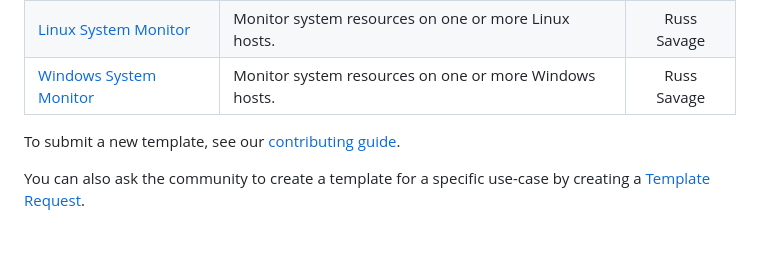
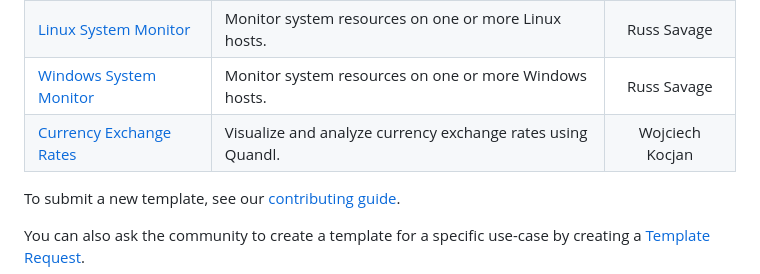
Before and after one commit to influxdata/community-templates, a Markdown page: README.md, the part around the change. Drawn GitHub-style; blank space fills up the shorter version.

Commit message:
feat: add dashboard for visualizing currency exchange rates

```diff
--- a/README.md
+++ b/README.md
@@ -17,6 +17,7 @@ Start by reading [how to use a template](docs/use_a_template.md), then check eac
 | [InfluxDB 1.x Monitor](monitoring_influxdb_1.x/) | Monitor your already running InfluxDB 1.x instance. | Russ Savage |
 | [Linux System Monitor](linux_system/) | Monitor system resources on one or more Linux hosts. | Russ Savage |
 | [Windows System Monitor](windows_system/) | Monitor system resources on one or more Windows hosts. | Russ Savage |
+| [Currency Exchange Rates](currency_exchange_rates/) | Visualize and analyze currency exchange rates using Quandl. | Wojciech Kocjan |
 
 
 To submit a new template, see our [contributing guide](docs/submit_a_template.md).
```
Also changed, not shown: currency_exchange_rates/README.md (added, +53 -0 lines), currency_exchange_rates/img/exchange-rates-dashboard.png (added), 1 other file.
